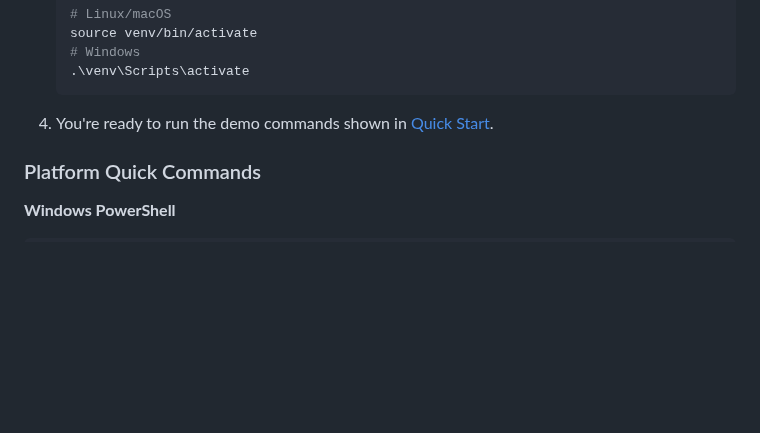
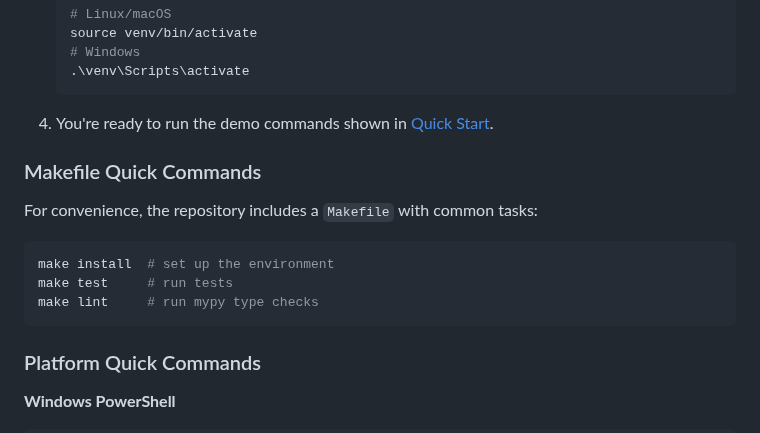
Before and after one commit to BP-H/superNova_2177, a Markdown page: README.md, the part around the change. Drawn GitHub-style; blank space fills up the shorter version.

Commit message:
docs: add Makefile usage to installation

````diff
--- a/README.md
+++ b/README.md
@@ -72,6 +72,16 @@ supernova-validate --validations sample_validations.json
    .\venv\Scripts\activate
    ```
 4. You're ready to run the demo commands shown in [Quick Start](#-quick-start).
+
+### Makefile Quick Commands
+
+For convenience, the repository includes a `Makefile` with common tasks:
+
+```bash
+make install  # set up the environment
+make test     # run tests
+make lint     # run mypy type checks
+```
 
 ### Platform Quick Commands
 
````
